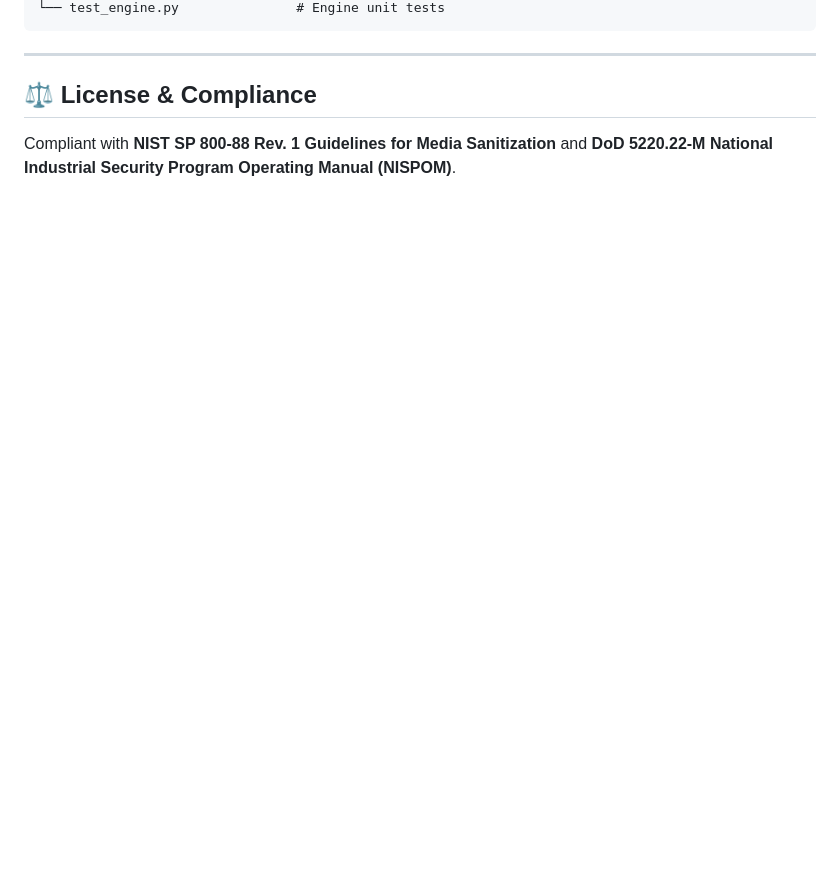
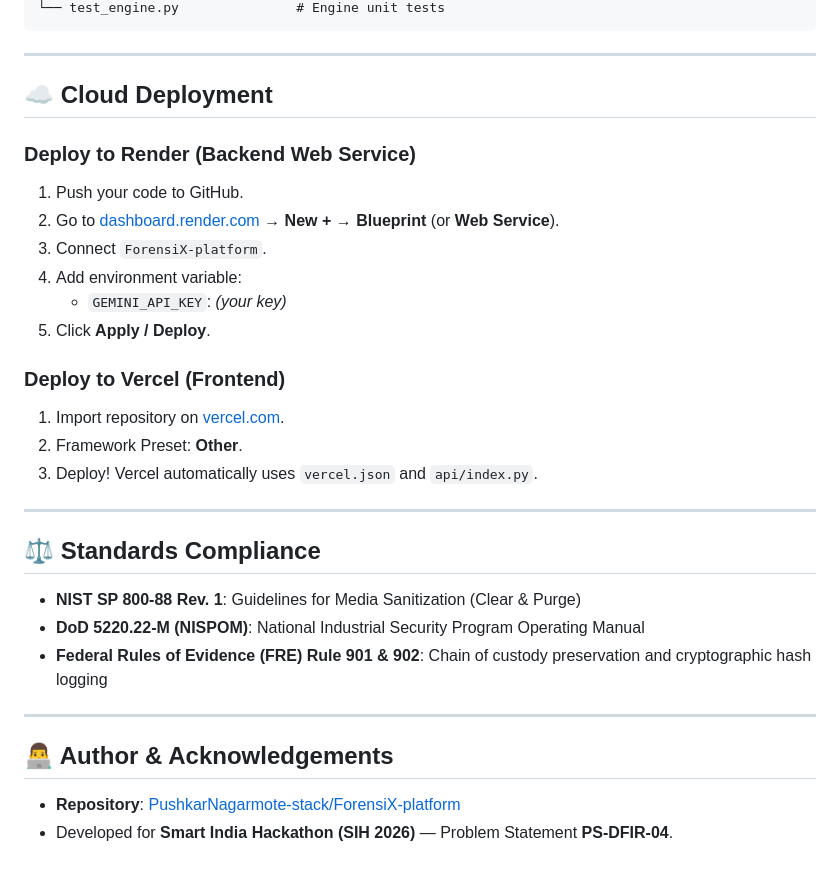
Before and after one commit to PushkarNagarmote-stack/ForensiX-platform, a Markdown page: README.md, the part around one of its changes. GitHub-like rendering; blank space fills up the shorter version.

```diff
--- a/README.md
+++ b/README.md
@@ -86,5 +150,32 @@ forensix-platform/
 
 ---
 
-## ⚖️ License & Compliance
-Compliant with **NIST SP 800-88 Rev. 1 Guidelines for Media Sanitization** and **DoD 5220.22-M National Industrial Security Program Operating Manual (NISPOM)**.
+## ☁️ Cloud Deployment
+
+### Deploy to Render (Backend Web Service)
+1. Push your code to GitHub.
+2. Go to [dashboard.render.com](https://dashboard.render.com/) → **New +** → **Blueprint** (or **Web Service**).
+3. Connect `ForensiX-platform`.
+4. Add environment variable:
+   - `GEMINI_API_KEY`: *(your key)*
+5. Click **Apply / Deploy**.
+
+### Deploy to Vercel (Frontend)
+1. Import repository on [vercel.com](https://vercel.com/).
+2. Framework Preset: **Other**.
+3. Deploy! Vercel automatically uses `vercel.json` and `api/index.py`.
+
+---
+
+## ⚖️ Standards Compliance
+
+- **NIST SP 800-88 Rev. 1**: Guidelines for Media Sanitization (Clear & Purge)
+- **DoD 5220.22-M (NISPOM)**: National Industrial Security Program Operating Manual
+- **Federal Rules of Evidence (FRE) Rule 901 & 902**: Chain of custody preservation and cryptographic hash logging
+
+---
+
+## 👨‍💻 Author & Acknowledgements
+
+- **Repository**: [PushkarNagarmote-stack/ForensiX-platform](https://github.com/PushkarNagarmote-stack/ForensiX-platform)
+- Developed for **Smart India Hackathon (SIH 2026)** — Problem Statement **PS-DFIR-04**.
```
Also changed, not shown: other parts of README.md (+109 -45 lines).
